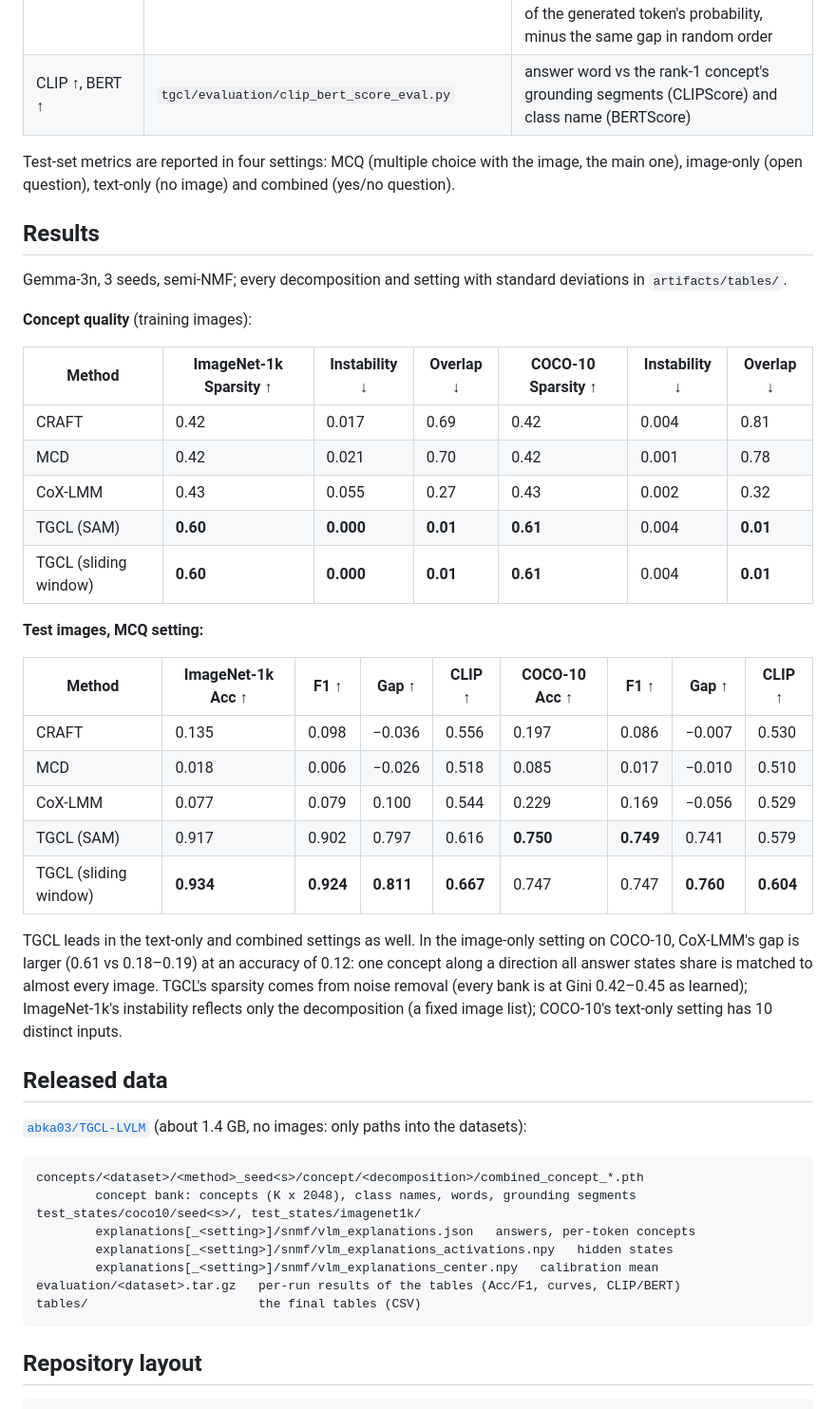
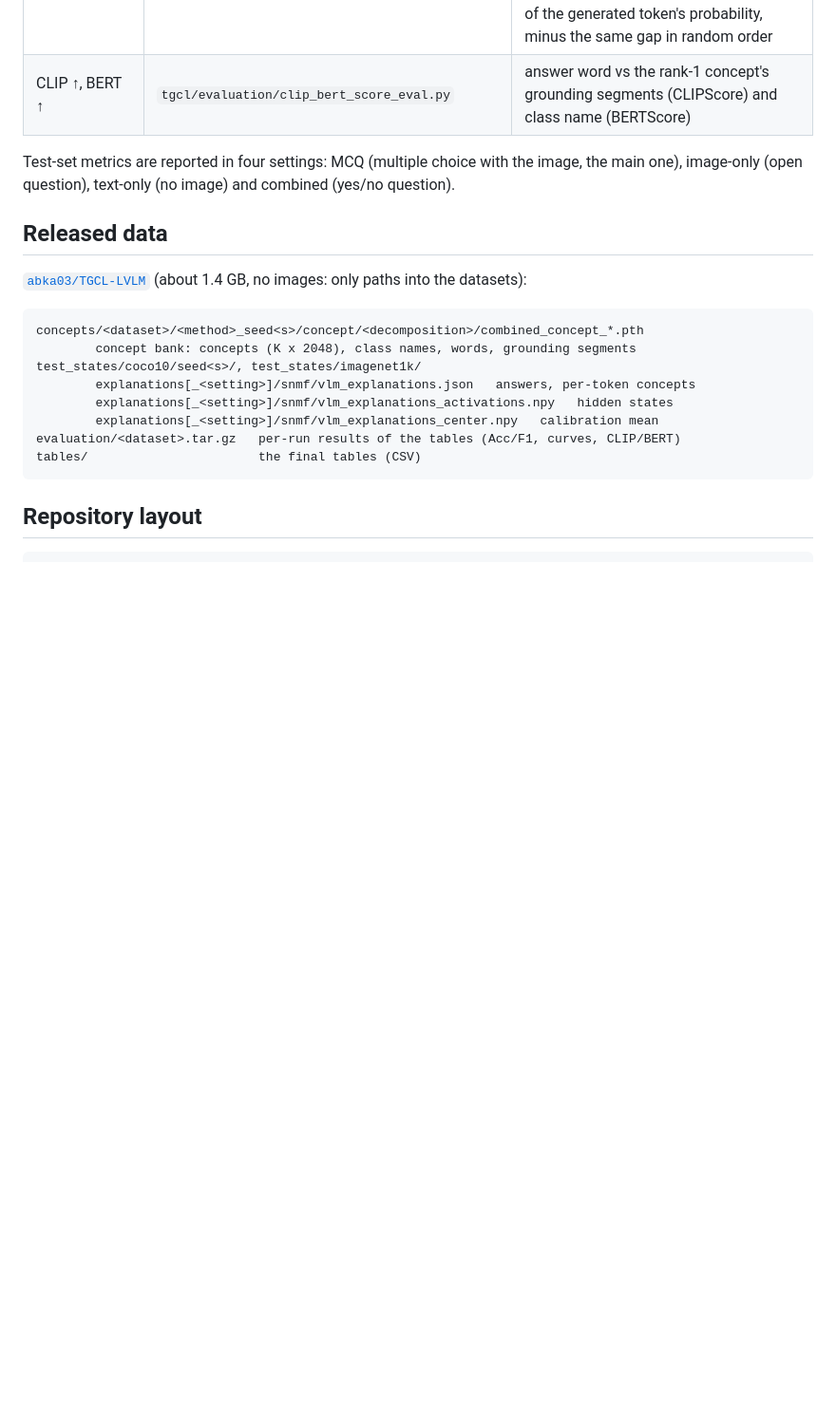
Before and after one commit to Mak-Ta-Reque/TGCL-LVLM, a Markdown page: README.md, the part around one of its changes. Shown at 95% size. GitHub-like rendering; blank space fills up the shorter version.

```diff
--- a/README.md
+++ b/README.md
@@ -179,39 +180,6 @@ Test-set metrics are reported in four settings: MCQ (multiple choice with the
 image, the main one), image-only (open question), text-only (no image) and
 combined (yes/no question).
 
-## Results
-
-Gemma-3n, 3 seeds, semi-NMF; every decomposition and setting with standard
-deviations in `artifacts/tables/`.
-
-**Concept quality** (training images):
-
-| Method | ImageNet-1k Sparsity ↑ | Instability ↓ | Overlap ↓ | COCO-10 Sparsity ↑ | Instability ↓ | Overlap ↓ |
-|---|---|---|---|---|---|---|
-| CRAFT | 0.42 | 0.017 | 0.69 | 0.42 | 0.004 | 0.81 |
-| MCD | 0.42 | 0.021 | 0.70 | 0.42 | 0.001 | 0.78 |
-| CoX-LMM | 0.43 | 0.055 | 0.27 | 0.43 | 0.002 | 0.32 |
-| TGCL (SAM) | **0.60** | **0.000** | **0.01** | **0.61** | 0.004 | **0.01** |
-| TGCL (sliding window) | **0.60** | **0.000** | **0.01** | **0.61** | 0.004 | **0.01** |
-
-**Test images, MCQ setting:**
-
-| Method | ImageNet-1k Acc ↑ | F1 ↑ | Gap ↑ | CLIP ↑ | COCO-10 Acc ↑ | F1 ↑ | Gap ↑ | CLIP ↑ |
-|---|---|---|---|---|---|---|---|---|
-| CRAFT | 0.135 | 0.098 | −0.036 | 0.556 | 0.197 | 0.086 | −0.007 | 0.530 |
-| MCD | 0.018 | 0.006 | −0.026 | 0.518 | 0.085 | 0.017 | −0.010 | 0.510 |
-| CoX-LMM | 0.077 | 0.079 | 0.100 | 0.544 | 0.229 | 0.169 | −0.056 | 0.529 |
-| TGCL (SAM) | 0.917 | 0.902 | 0.797 | 0.616 | **0.750** | **0.749** | 0.741 | 0.579 |
-| TGCL (sliding window) | **0.934** | **0.924** | **0.811** | **0.667** | 0.747 | 0.747 | **0.760** | **0.604** |
-
-TGCL leads in the text-only and combined settings as well. In the image-only
-setting on COCO-10, CoX-LMM's gap is larger (0.61 vs 0.18–0.19) at an accuracy
-of 0.12: one concept along a direction all answer states share is matched to
-almost every image. TGCL's sparsity comes from noise removal (every bank is at
-Gini 0.42–0.45 as learned); ImageNet-1k's instability reflects only the
-decomposition (a fixed image list); COCO-10's text-only setting has 10 distinct
-inputs.
-
 ## Released data
 
 [`abka03/TGCL-LVLM`](https://huggingface.co/datasets/abka03/TGCL-LVLM)
```
Also changed, not shown: other parts of README.md (+7 -6 lines), assets/tgcl_concept_attribution.png (deleted), assets/tgcl_example_coco.png (added), 1 other file.
